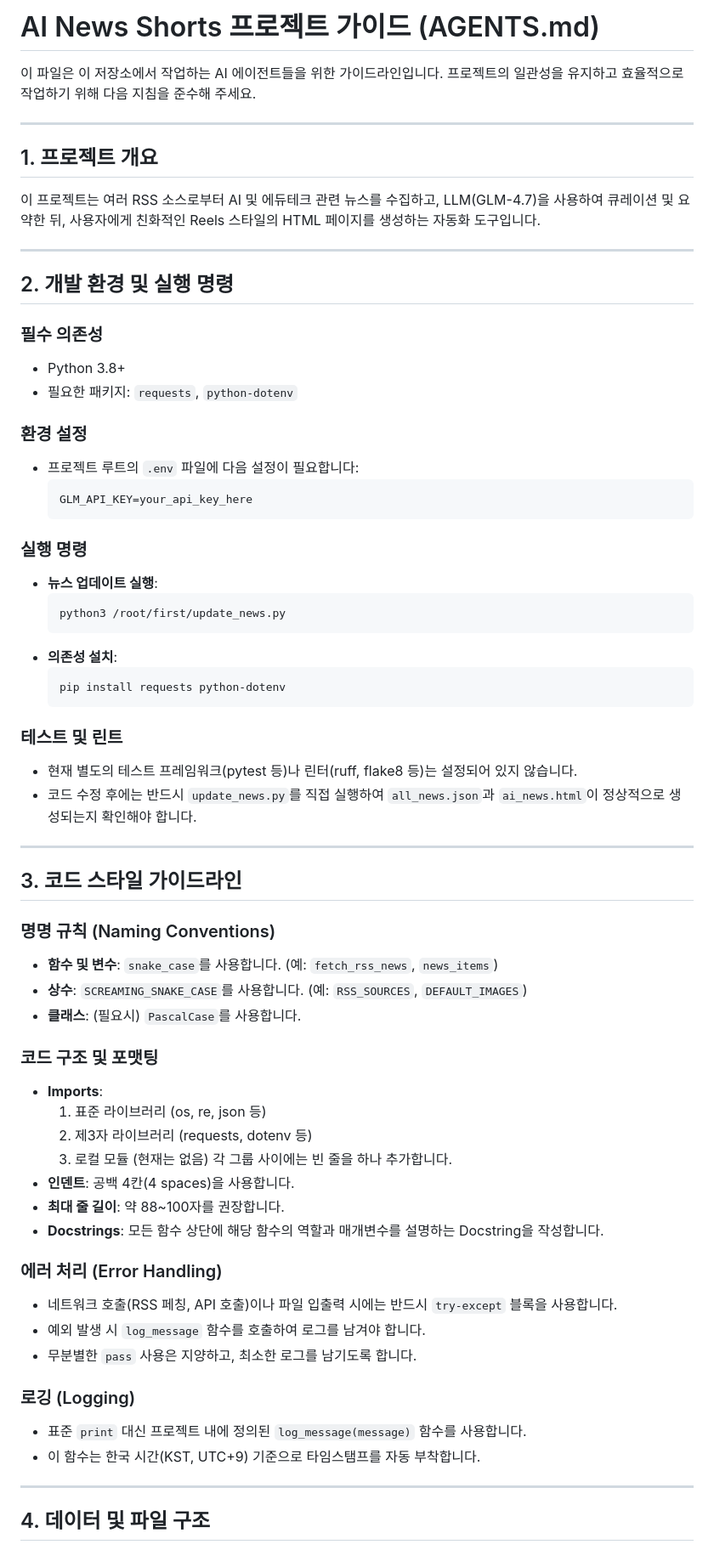
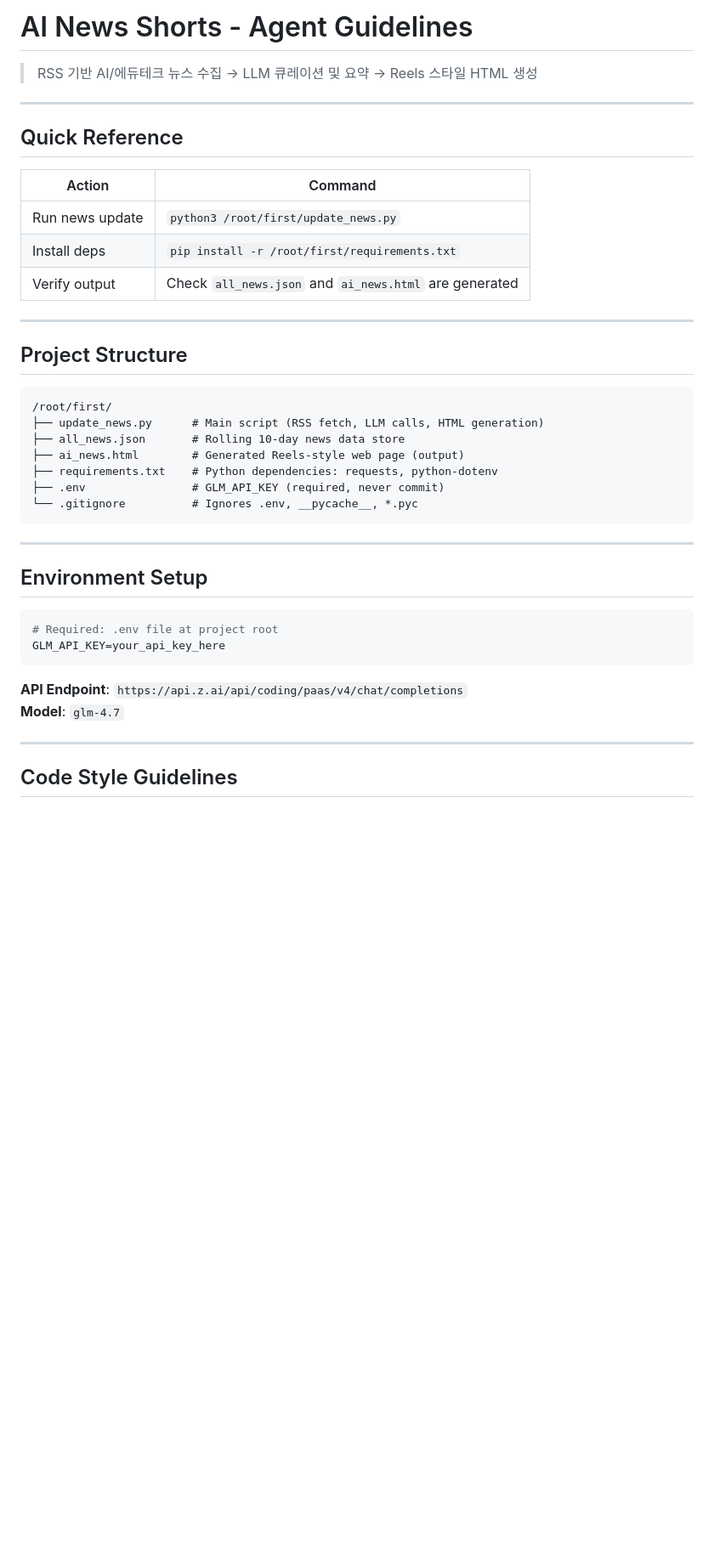
Before and after one commit to veryhungryface/ai_news, a Markdown page: AGENTS.md, the part around one of its changes. Shown at 85% size. Drawn GitHub-style; blank space fills up the shorter version.

Commit message:
chore: Restore original AGENTS.md or update

````diff
--- a/AGENTS.md
+++ b/AGENTS.md
@@ -1,69 +1,44 @@
-# AI News Shorts 프로젝트 가이드 (AGENTS.md)
+# AI News Shorts - Agent Guidelines
 
-이 파일은 이 저장소에서 작업하는 AI 에이전트들을 위한 가이드라인입니다. 프로젝트의 일관성을 유지하고 효율적으로 작업하기 위해 다음 지침을 준수해 주세요.
+> RSS 기반 AI/에듀테크 뉴스 수집 → LLM 큐레이션 및 요약 → Reels 스타일 HTML 생성
 
 ---
 
-## 1. 프로젝트 개요
-이 프로젝트는 여러 RSS 소스로부터 AI 및 에듀테크 관련 뉴스를 수집하고, LLM(GLM-4.7)을 사용하여 큐레이션 및 요약한 뒤, 사용자에게 친화적인 Reels 스타일의 HTML 페이지를 생성하는 자동화 도구입니다.
+## Quick Reference
+
+| Action | Command |
+|--------|---------|
+| Run news update | `python3 /root/first/update_news.py` |
+| Install deps | `pip install -r /root/first/requirements.txt` |
+| Verify output | Check `all_news.json` and `ai_news.html` are generated |
 
 ---
 
-## 2. 개발 환경 및 실행 명령
+## Project Structure
 
-### 필수 의존성
-- Python 3.8+
-- 필요한 패키지: `requests`, `python-dotenv`
-
-### 환경 설정
-- 프로젝트 루트의 `.env` 파일에 다음 설정이 필요합니다:
-  ```env
-  GLM_API_KEY=your_api_key_here
-  ```
-
-### 실행 명령
-- **뉴스 업데이트 실행**:
-  ```bash
-  python3 /root/first/update_news.py
-  ```
-- **의존성 설치**:
-  ```bash
-  pip install requests python-dotenv
-  ```
-
-### 테스트 및 린트
-- 현재 별도의 테스트 프레임워크(pytest 등)나 린터(ruff, flake8 등)는 설정되어 있지 않습니다.
-- 코드 수정 후에는 반드시 `update_news.py`를 직접 실행하여 `all_news.json`과 `ai_news.html`이 정상적으로 생성되는지 확인해야 합니다.
+```
+/root/first/
+├── update_news.py      # Main script (RSS fetch, LLM calls, HTML generation)
+├── all_news.json       # Rolling 10-day news data store
+├── ai_news.html        # Generated Reels-style web page (output)
+├── requirements.txt    # Python dependencies: requests, python-dotenv
+├── .env                # GLM_API_KEY (required, never commit)
+└── .gitignore          # Ignores .env, __pycache__, *.pyc
+```
 
 ---
 
-## 3. 코드 스타일 가이드라인
+## Environment Setup
 
-### 명명 규칙 (Naming Conventions)
-- **함수 및 변수**: `snake_case`를 사용합니다. (예: `fetch_rss_news`, `news_items`)
-- **상수**: `SCREAMING_SNAKE_CASE`를 사용합니다. (예: `RSS_SOURCES`, `DEFAULT_IMAGES`)
-- **클래스**: (필요시) `PascalCase`를 사용합니다.
+```bash
+# Required: .env file at project root
+GLM_API_KEY=your_api_key_here
+```
 
-### 코드 구조 및 포맷팅
-- **Imports**:
-  1. 표준 라이브러리 (os, re, json 등)
-  2. 제3자 라이브러리 (requests, dotenv 등)
-  3. 로컬 모듈 (현재는 없음)
-  각 그룹 사이에는 빈 줄을 하나 추가합니다.
-- **인덴트**: 공백 4칸(4 spaces)을 사용합니다.
-- **최대 줄 길이**: 약 88~100자를 권장합니다.
-- **Docstrings**: 모든 함수 상단에 해당 함수의 역할과 매개변수를 설명하는 Docstring을 작성합니다.
-
-### 에러 처리 (Error Handling)
-- 네트워크 호출(RSS 페칭, API 호출)이나 파일 입출력 시에는 반드시 `try-except` 블록을 사용합니다.
-- 예외 발생 시 `log_message` 함수를 호출하여 로그를 남겨야 합니다.
-- 무분별한 `pass` 사용은 지양하고, 최소한 로그를 남기도록 합니다.
-
-### 로깅 (Logging)
-- 표준 `print` 대신 프로젝트 내에 정의된 `log_message(message)` 함수를 사용합니다.
-- 이 함수는 한국 시간(KST, UTC+9) 기준으로 타임스탬프를 자동 부착합니다.
+**API Endpoint**: `https://api.z.ai/api/coding/paas/v4/chat/completions`
+**Model**: `glm-4.7`
 
 ---
 
-## 4. 데이터 및 파일 구조
+## Code Style Guidelines
 
````
Also changed, not shown: other parts of AGENTS.md (+146 -39 lines).
